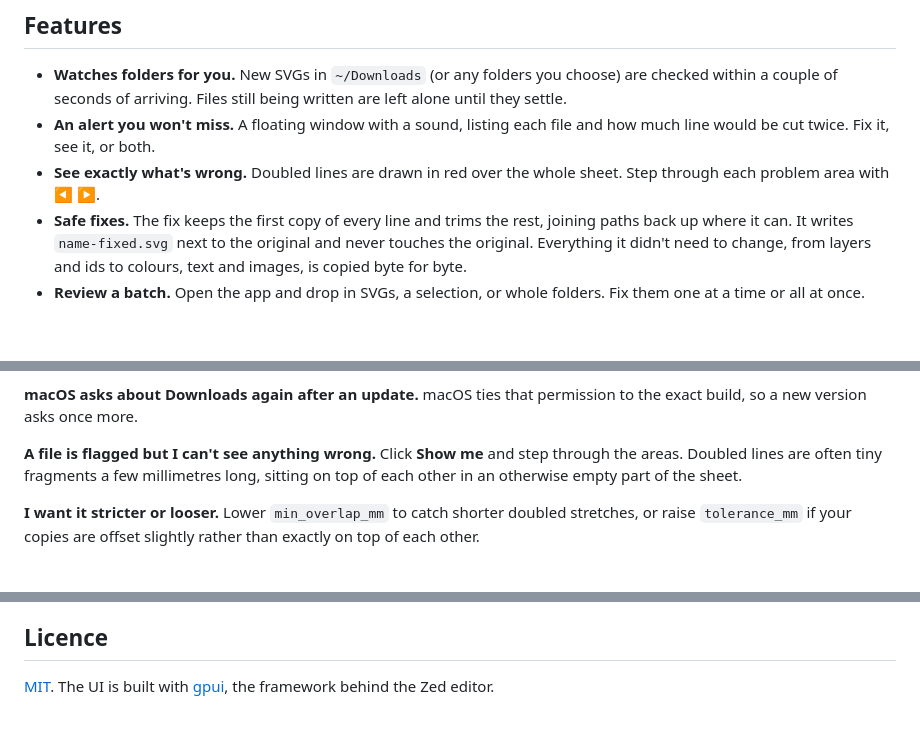
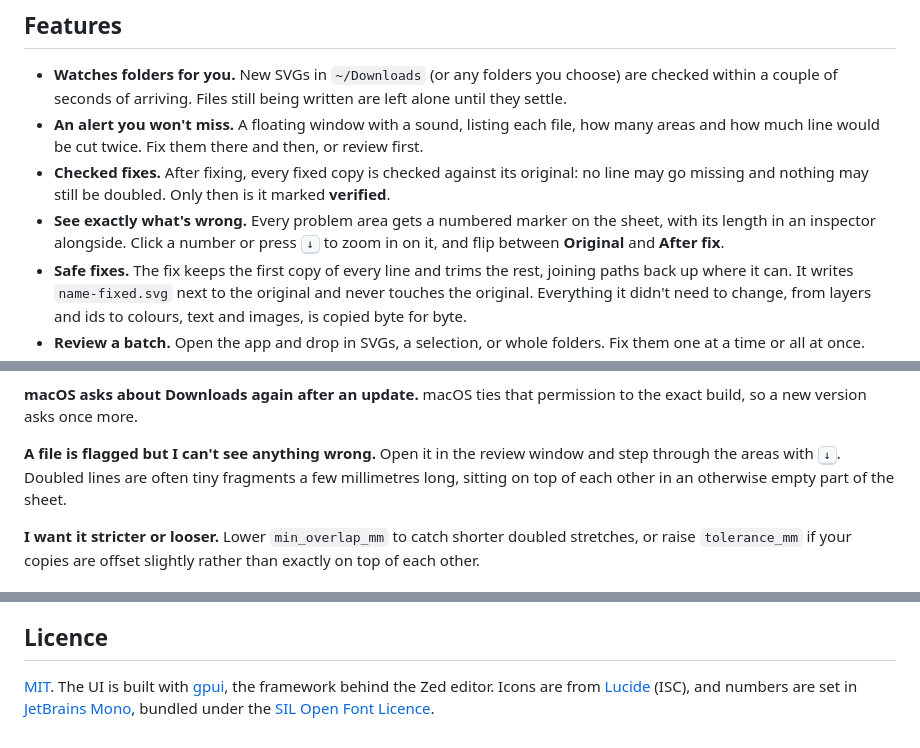
Before and after one commit to DuffleOne/laser-svg-check, a Markdown page: README.md, 3 parts joined by grey strips. Drawn GitHub-style; blank space fills up the shorter version.

```diff
--- a/README.md
+++ b/README.md
@@ -38,8 +38,9 @@ Laser Check sits quietly in the background, looks at every SVG that lands in you
 ## Features
 
 - **Watches folders for you.** New SVGs in `~/Downloads` (or any folders you choose) are checked within a couple of seconds of arriving. Files still being written are left alone until they settle.
-- **An alert you won't miss.** A floating window with a sound, listing each file and how much line would be cut twice. Fix it, see it, or both.
-- **See exactly what's wrong.** Doubled lines are drawn in red over the whole sheet. Step through each problem area with ◀ ▶.
+- **An alert you won't miss.** A floating window with a sound, listing each file, how many areas and how much line would be cut twice. Fix them there and then, or review first.
+- **Checked fixes.** After fixing, every fixed copy is checked against its original: no line may go missing and nothing may still be doubled. Only then is it marked **verified**.
+- **See exactly what's wrong.** Every problem area gets a numbered marker on the sheet, with its length in an inspector alongside. Click a number or press <kbd>↓</kbd> to zoom in on it, and flip between **Original** and **After fix**.
 - **Safe fixes.** The fix keeps the first copy of every line and trims the rest, joining paths back up where it can. It writes `name-fixed.svg` next to the original and never touches the original. Everything it didn't need to change, from layers and ids to colours, text and images, is copied byte for byte.
 - **Review a batch.** Open the app and drop in SVGs, a selection, or whole folders. Fix them one at a time or all at once.
 - **Doesn't nag.** Files are remembered by content hash. Clean files are never checked again; a file you've already been warned about stays quiet for 3 days. The app's own fixed copies are never flagged.
@@ -144,7 +153,7 @@ If the log says it can't read the folder, open **System Settings → Privacy & S
 
 **macOS asks about Downloads again after an update.** macOS ties that permission to the exact build, so a new version asks once more.
 
-**A file is flagged but I can't see anything wrong.** Click **Show me** and step through the areas. Doubled lines are often tiny fragments a few millimetres long, sitting on top of each other in an otherwise empty part of the sheet.
+**A file is flagged but I can't see anything wrong.** Open it in the review window and step through the areas with <kbd>↓</kbd>. Doubled lines are often tiny fragments a few millimetres long, sitting on top of each other in an otherwise empty part of the sheet.
 
 **I want it stricter or looser.** Lower `min_overlap_mm` to catch shorter doubled stretches, or raise `tolerance_mm` if your copies are offset slightly rather than exactly on top of each other.
 
@@ -182,4 +191,4 @@ scripts/install.sh --no-agent    # same, without the watcher
 
 ## Licence
 
-[MIT](LICENSE). The UI is built with [gpui](https://gpui.rs), the framework behind the Zed editor.
+[MIT](LICENSE). The UI is built with [gpui](https://gpui.rs), the framework behind the Zed editor. Icons are from [Lucide](https://lucide.dev) (ISC), and numbers are set in [JetBrains Mono](https://www.jetbrains.com/lp/mono/), bundled under the [SIL Open Font Licence](assets/fonts/OFL.txt).
```
Also changed, not shown: other parts of README.md (+14 -6 lines), docs/development.md (+9 -3 lines), docs/images/alert.png, docs/images/review.png, 2 other files.
